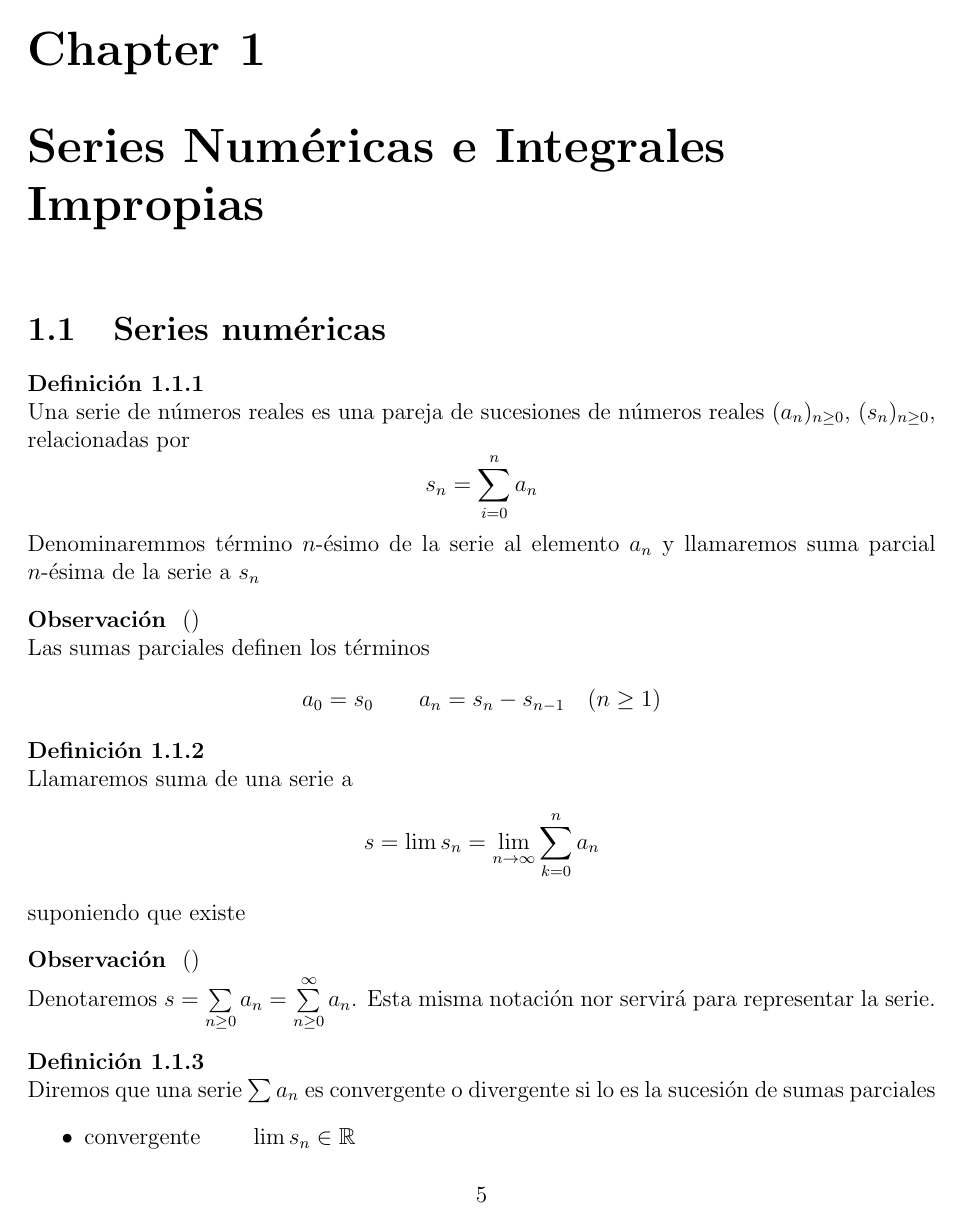
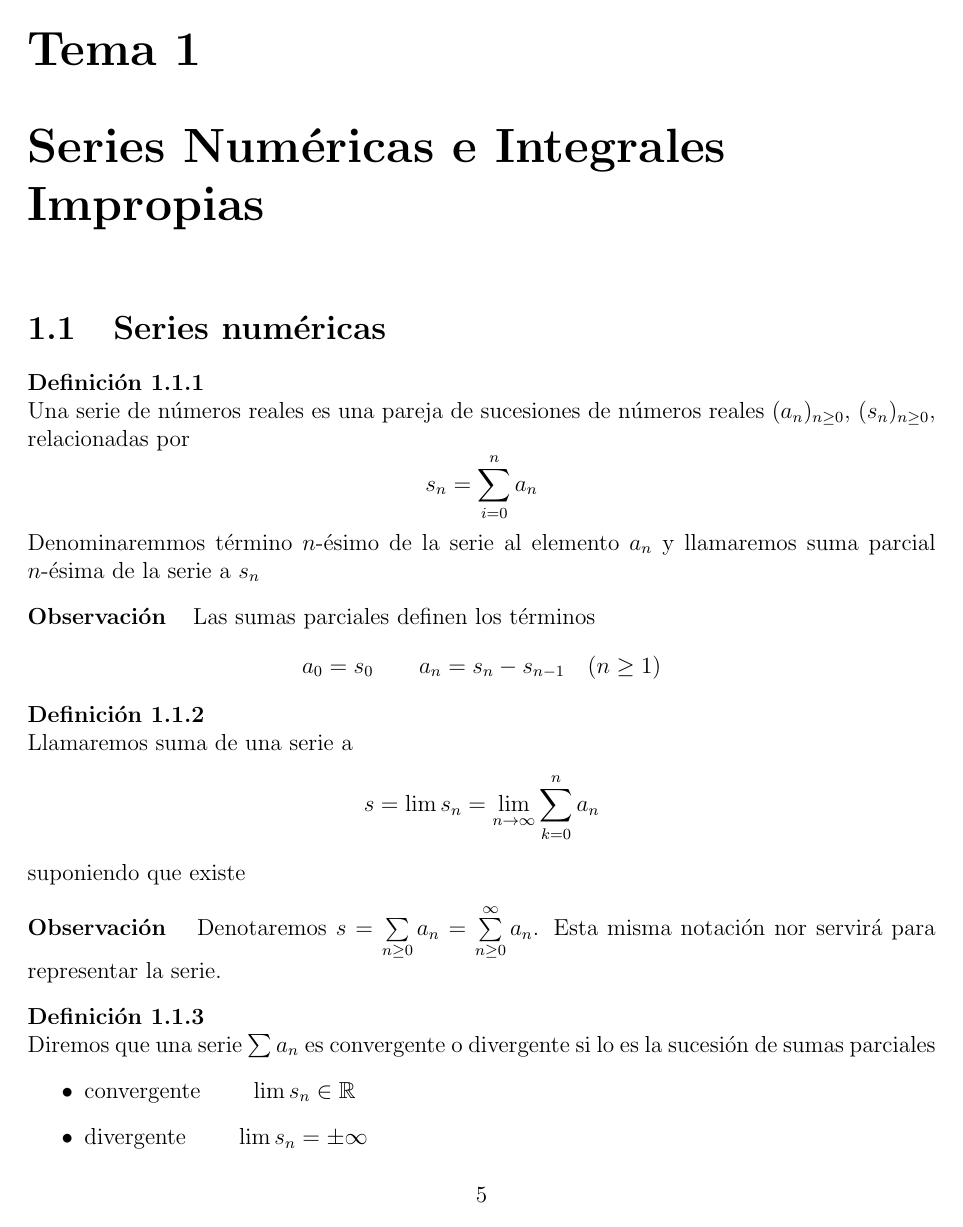
Before and after one commit to ApuntsFME/LatexFME, a LaTeX book (Calcul_Integral/main.tex): page 5 of 37 before the commit and page 5 of 36 after it. Compiled offline with pdfLaTeX; TikZ figures are drawn from their code, not taken from saved files.

Commit message:
Ja està molt millor :tada: :tada: :tada:

```diff
--- a/Calcul_Integral/main.tex
+++ b/Calcul_Integral/main.tex
@@ -53,6 +53,7 @@
 }
 
 \renewcommand*\contentsname{Contenidos}
+\renewcommand*\chaptername{Tema}
 
 \newtheoremstyle{break}% name
 {}%         Space above, empty = `usual value'
@@ -84,12 +85,11 @@
 {#1 #2 \normalfont #3}%         Thm head spec
 
 \theoremstyle{normal}
-\declaretheorem[style=breakthm,name=Lema,numberwithin=section]{lema}
-\declaretheorem[style=breakthm,name=Lema,numbered=no]{lema*}
-\declaretheorem[style=breakthm,name=Observación,sibling=lema]{obs}
-\declaretheorem[style=breakthm,name=Observación,numbered=no]{obs*}
+\declaretheorem[style=normal,name=Lema,numberwithin=section]{lema}
+\declaretheorem[style=normal,name=Lema,numbered=no]{lema*}
+\declaretheorem[style=normal,name=Observación,sibling=lema]{obs}
+\declaretheorem[style=normal,name=Observación,numbered=no]{obs*}
 
-\theoremstyle{break}
 \declaretheorem[style=break,name=Proposición,sibling=lema]{prop}
 \declaretheorem[style=break,name=Proposición,numbered=no]{prop*}
 \declaretheorem[style=break,name=Demostración,qed=$\square$,numbered=no]{proof}
@@ -103,7 +103,6 @@
 \declaretheorem[style=break,name=Ejemplo,numbered=no]{example*}
 
 \let\thm\relax
-\theoremstyle{breakthm}
 \declaretheorem[style=breakthm,name=Teorema,sibling=lema]{teo}
 
 \title{Cálculo Integral}
```
